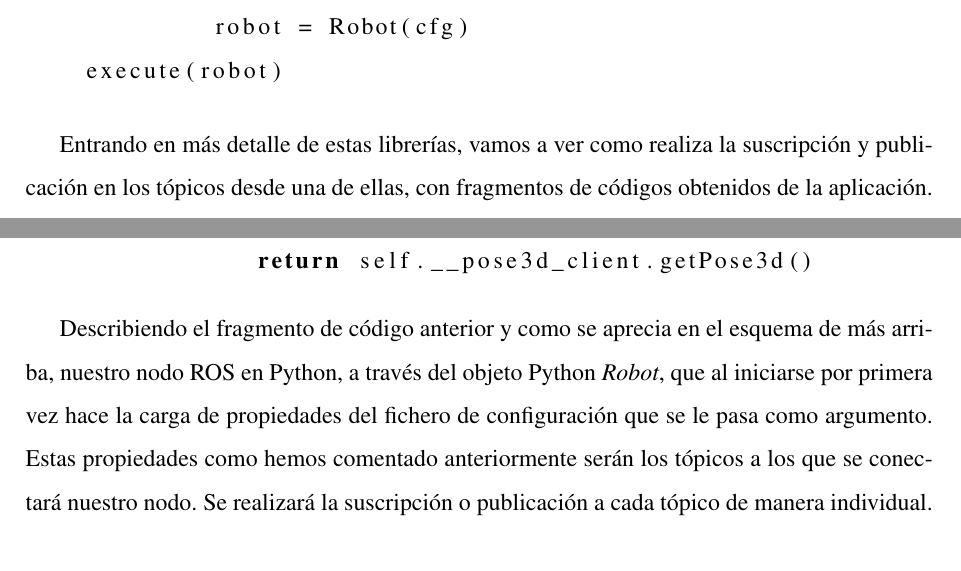
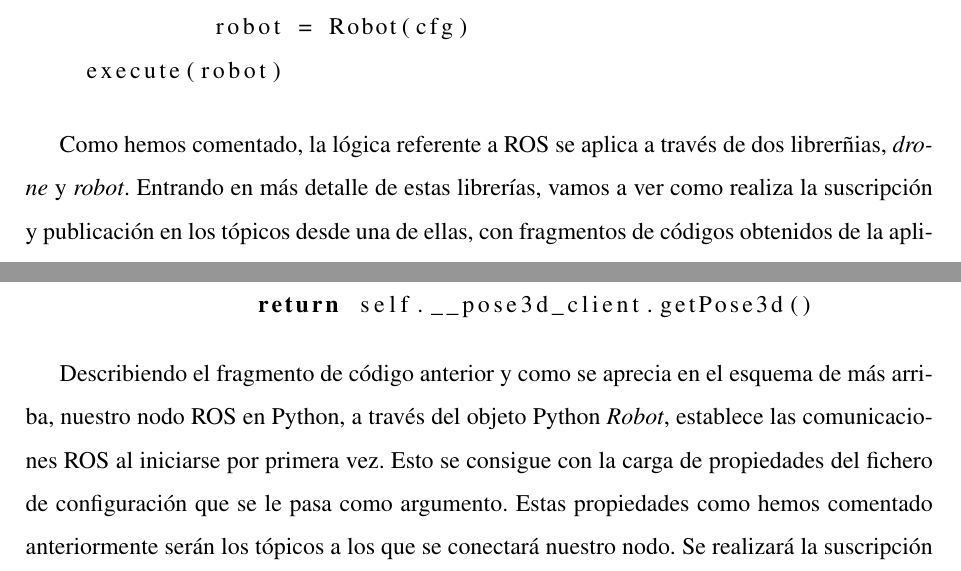
Before and after one commit to RoboticsLabURJC/2017-tfg-santiago-carrion, a LaTeX book (memoria/Memoria.tex, which reads memoria/4-desarrollo.tex): two parts of pages 53 and 54 of 93, joined at a grey line, cut so that both start at the same text. Compiled offline with pdfLaTeX.

Commit message:
pequeño cambio cap4

```diff
--- a/memoria/4-desarrollo.tex
+++ b/memoria/4-desarrollo.tex
@@ -77,7 +77,7 @@ if __name__ == '__main__':
 
 \end{lstlisting}
 
-Entrando en más detalle de estas librerías, vamos a ver como realiza la suscripción y publicación en los tópicos desde una de ellas, con fragmentos de códigos obtenidos de la aplicación.\\
+Como hemos comentado, la lógica referente a ROS se aplica a través de dos librerñias, \textit{drone} y \textit{robot}. Entrando en más detalle de estas librerías, vamos a ver como realiza la suscripción y publicación en los tópicos desde una de ellas, con fragmentos de códigos obtenidos de la aplicación.\\
 
 \begin{lstlisting}[language=python,firstnumber=1]
 import config
@@ -97,7 +97,7 @@ class Robot():
 		return self.__pose3d_client.getPose3d()
 \end{lstlisting}
 
-Describiendo el fragmento de código anterior y como se aprecia en el esquema de más arriba, nuestro nodo ROS en Python, a través del objeto Python \textit{Robot}, que al iniciarse por primera vez hace la carga de propiedades del fichero de configuración que se le pasa como argumento. Estas propiedades como hemos comentado anteriormente serán los tópicos a los que se conectará nuestro nodo. Se realizará la suscripción o publicación a cada tópico de manera individual. En este caso y observando el código,  usamos el objeto \textit{ListenerPose3d}, para conectarnos al tópico de el que obtendremos la información publicada por el sensor de odometría del robot, del mismo modo se hace con \textit{PublisherMotors} para el uso de los motores del robot.\\
+Describiendo el fragmento de código anterior y como se aprecia en el esquema de más arriba, nuestro nodo ROS en Python, a través del objeto Python \textit{Robot}, establece las comunicaciones ROS al iniciarse por primera vez. Esto se consigue con la carga de propiedades del fichero de configuración que se le pasa como argumento. Estas propiedades como hemos comentado anteriormente serán los tópicos a los que se conectará nuestro nodo. Se realizará la suscripción o publicación a cada tópico de manera individual. En este caso y observando el código,  usamos el objeto \textit{ListenerPose3d}, para conectarnos al tópico de el que obtendremos la información publicada por el sensor de odometría del robot, del mismo modo se hace con \textit{PublisherMotors} para el uso de los motores del robot.\\
 
 En resumidas cuentas, al iniciarse el objeto Python, \textit{Robot} o \textit{Drone}, según se esté usando un tipo u otro, éste realiza la suscripción a todos los tópicos a través de la creación de un \textit{cliente} por cada una de estas suscripciones. Estos \textit{clientes} ya contienen métodos desde los que obtener mediante comunicaciones ROS, la información final tal y como la esperamos.\\
 
```
